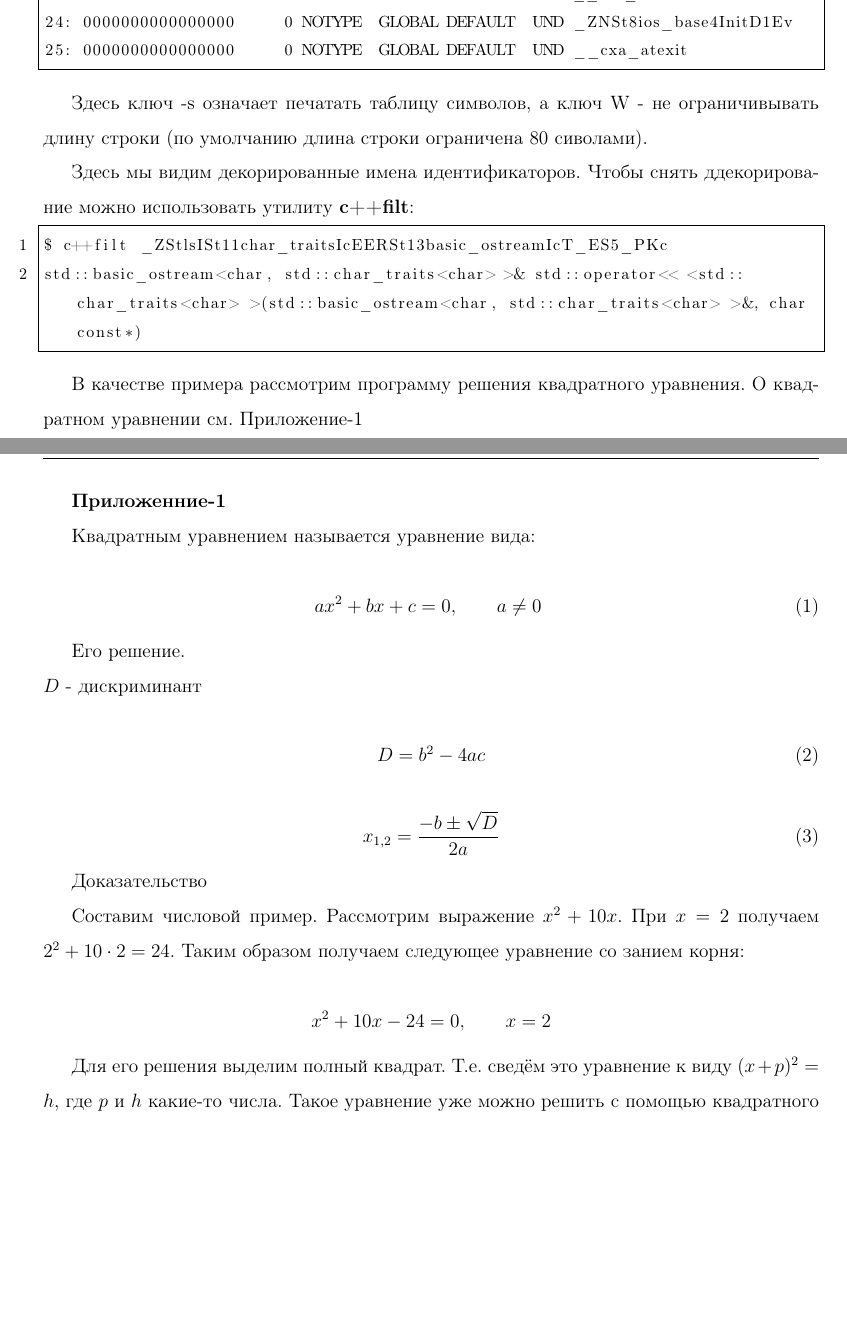
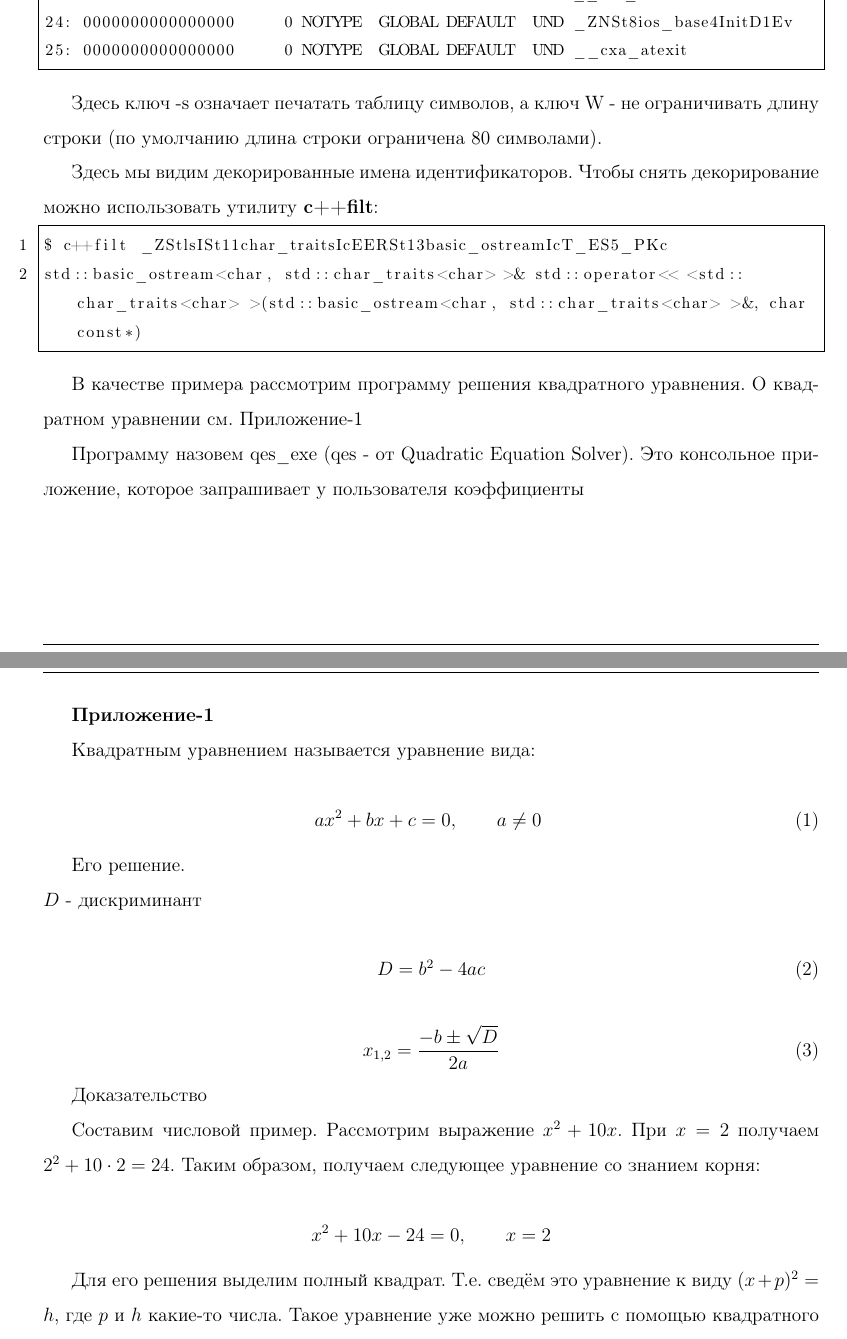
Before and after one commit to sergewhite1/study, a LaTeX document (make-conspect/make-conspect.tex): two parts of pages 4 and 5 of 8, joined at a grey line, cut so that both start at the same text, the shorter picture padded with empty space. Compiled offline with pdfLaTeX.

Commit message:
Corrected spellcheck errors.

```diff
--- a/make-conspect/make-conspect.tex
+++ b/make-conspect/make-conspect.tex
@@ -190,9 +190,9 @@ Num:    Value          Size Type    Bind   Vis      Ndx Name
 25: 0000000000000000     0 NOTYPE  GLOBAL DEFAULT  UND __cxa_atexit
 \end{lstlisting}
 
-Здесь ключ -s означает печатать таблицу символов, а ключ W - не ограничивывать длину строки (по умолчанию длина строки ограничена 80 сиволами).
+Здесь ключ -s означает печатать таблицу символов, а ключ W - не ограничивать длину строки (по умолчанию длина строки ограничена 80 символами).
 
-Здесь мы видим декорированные имена идентификаторов. Чтобы снять ддекорирование можно использовать утилиту \textbf{c++filt}:
+Здесь мы видим декорированные имена идентификаторов. Чтобы снять декорирование можно использовать утилиту \textbf{c++filt}:
 
 \begin{lstlisting}[language=csh]
 $ c++filt _ZStlsISt11char_traitsIcEERSt13basic_ostreamIcT_ES5_PKc
@@ -201,9 +201,11 @@ std::basic_ostream<char, std::char_traits<char> >& std::operator<< <std::char_tr
 
 В качестве примера рассмотрим программу решения квадратного уравнения. О квадратном уравнении см. Приложение-1
 
+Программу назовем qes\_exe (qes - от Quadratic Equation Solver). Это консольное приложение, которое запрашивает у пользователя коэффициенты
+
 \clearpage
 
-\textbf{Приложенние-1}
+\textbf{Приложение-1}
 
 Квадратным уравнением называется уравнение вида:
 
@@ -226,7 +228,7 @@ $D$ - дискриминант
 
 Доказательство
 
-Составим числовой пример. Рассмотрим выражение $x^2 + 10x$. При $x=2$ получаем $2^2 + 10 \cdot 2 = 24$. Таким образом получаем следующее уравнение со занием корня:
+Составим числовой пример. Рассмотрим выражение $x^2 + 10x$. При $x=2$ получаем $2^2 + 10 \cdot 2 = 24$. Таким образом, получаем следующее уравнение со знанием корня:
 
 \begin{equation*}
   x^2 + 10x - 24 = 0, \qquad x = 2
```
Also changed, not shown: make-conspect/make-conspect.tex (10 more changed lines).
